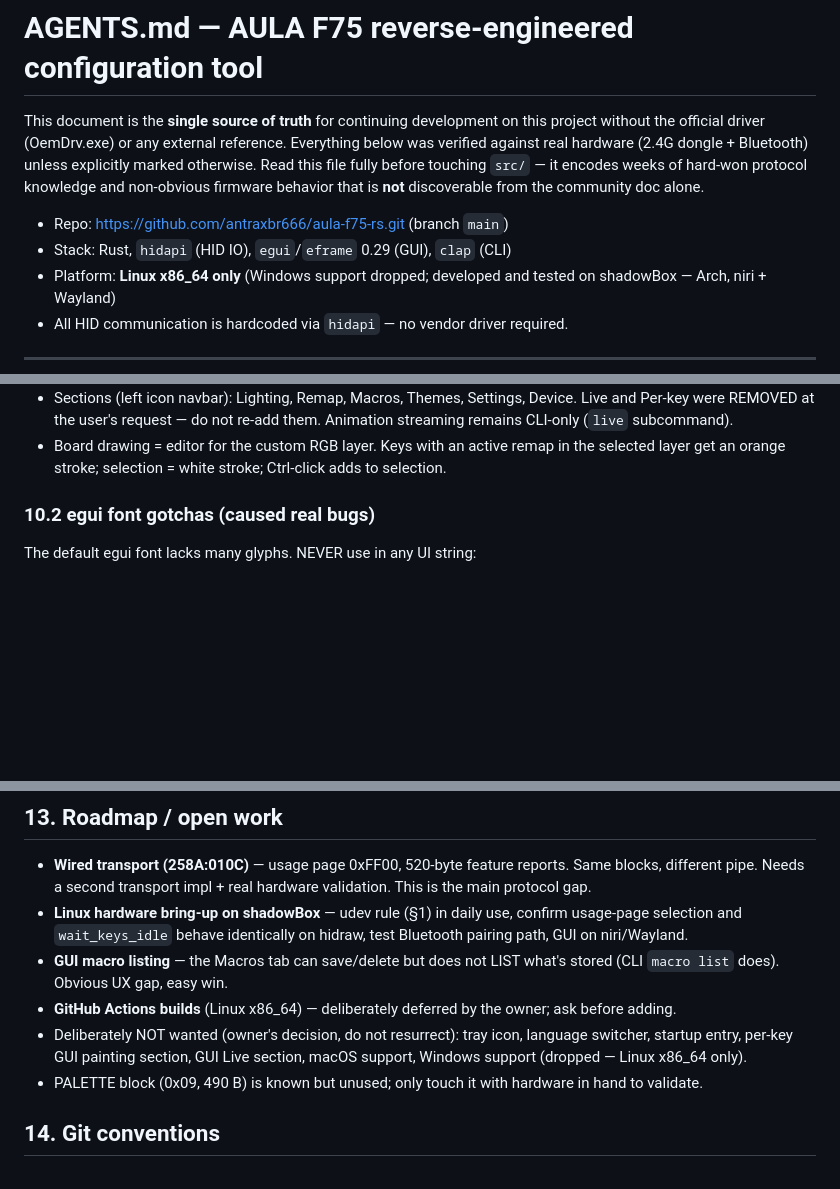
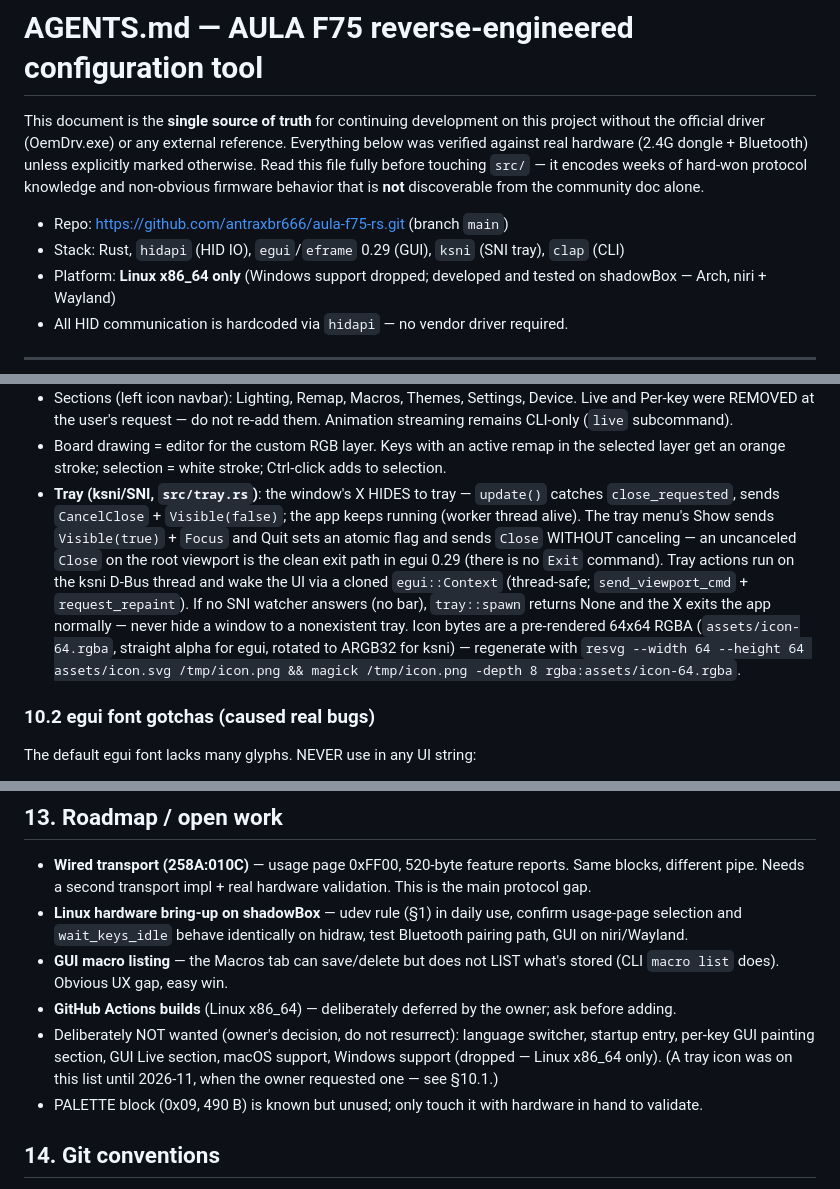
Before and after one commit to antraxbr666/aula-f75-rs, a Markdown page: AGENTS.md, 3 parts joined by grey strips. Drawn GitHub-style; blank space fills up the shorter version.

```diff
--- a/AGENTS.md
+++ b/AGENTS.md
@@ -8,7 +8,8 @@ unless explicitly marked otherwise. Read this file fully before touching
 firmware behavior that is **not** discoverable from the community doc alone.
 
 - Repo: https://github.com/antraxbr666/aula-f75-rs.git (branch `main`)
-- Stack: Rust, `hidapi` (HID IO), `egui`/`eframe` 0.29 (GUI), `clap` (CLI)
+- Stack: Rust, `hidapi` (HID IO), `egui`/`eframe` 0.29 (GUI), `ksni` (SNI tray),
+  `clap` (CLI)
 - Platform: **Linux x86_64 only** (Windows support dropped; developed and
   tested on shadowBox — Arch, niri + Wayland)
 - All HID communication is hardcoded via `hidapi` — no vendor driver required.
@@ -451,6 +453,20 @@ src/
 - Board drawing = editor for the custom RGB layer. Keys with an active
   remap in the selected layer get an orange stroke; selection = white
   stroke; Ctrl-click adds to selection.
+- **Tray (ksni/SNI, `src/tray.rs`)**: the window's X HIDES to tray — `update()`
+  catches `close_requested`, sends `CancelClose` + `Visible(false)`; the app
+  keeps running (worker thread alive). The tray menu's Show sends
+  `Visible(true)` + `Focus` and Quit sets an atomic flag and sends `Close`
+  WITHOUT canceling — an uncanceled `Close` on the root viewport is the
+  clean exit path in egui 0.29 (there is no `Exit` command). Tray actions run
+  on the ksni D-Bus thread and wake the UI via a cloned `egui::Context`
+  (thread-safe; `send_viewport_cmd` + `request_repaint`). If no SNI watcher
+  answers (no bar), `tray::spawn` returns None and the X exits the app
+  normally — never hide a window to a nonexistent tray. Icon bytes are a
+  pre-rendered 64x64 RGBA (`assets/icon-64.rgba`, straight alpha for egui,
+  rotated to ARGB32 for ksni) — regenerate with `resvg --width 64 --height
+  64 assets/icon.svg /tmp/icon.png && magick /tmp/icon.png -depth 8
+  rgba:assets/icon-64.rgba`.
 
 ### 10.2 egui font gotchas (caused real bugs)
 
@@ -537,9 +553,11 @@ aula-f75 remap 0 --raw            # byte-compare vs factory::BASE if unsure
   what's stored (CLI `macro list` does). Obvious UX gap, easy win.
 - **GitHub Actions builds** (Linux x86_64) — deliberately deferred by the
   owner; ask before adding.
-- Deliberately NOT wanted (owner's decision, do not resurrect): tray icon,
-  language switcher, startup entry, per-key GUI painting section, GUI Live
+- Deliberately NOT wanted (owner's decision, do not resurrect): language
+  switcher, startup entry, per-key GUI painting section, GUI Live
   section, macOS support, Windows support (dropped — Linux x86_64 only).
+  (A tray icon was on this list until 2026-11, when the owner requested
+  one — see §10.1.)
 - PALETTE block (0x09, 490 B) is known but unused; only touch it with
   hardware in hand to validate.
 
```
Also changed, not shown: other parts of AGENTS.md (+1 -0 lines), README.md (+3 -0 lines), assets/icon-64.png (added), 7 other files.
